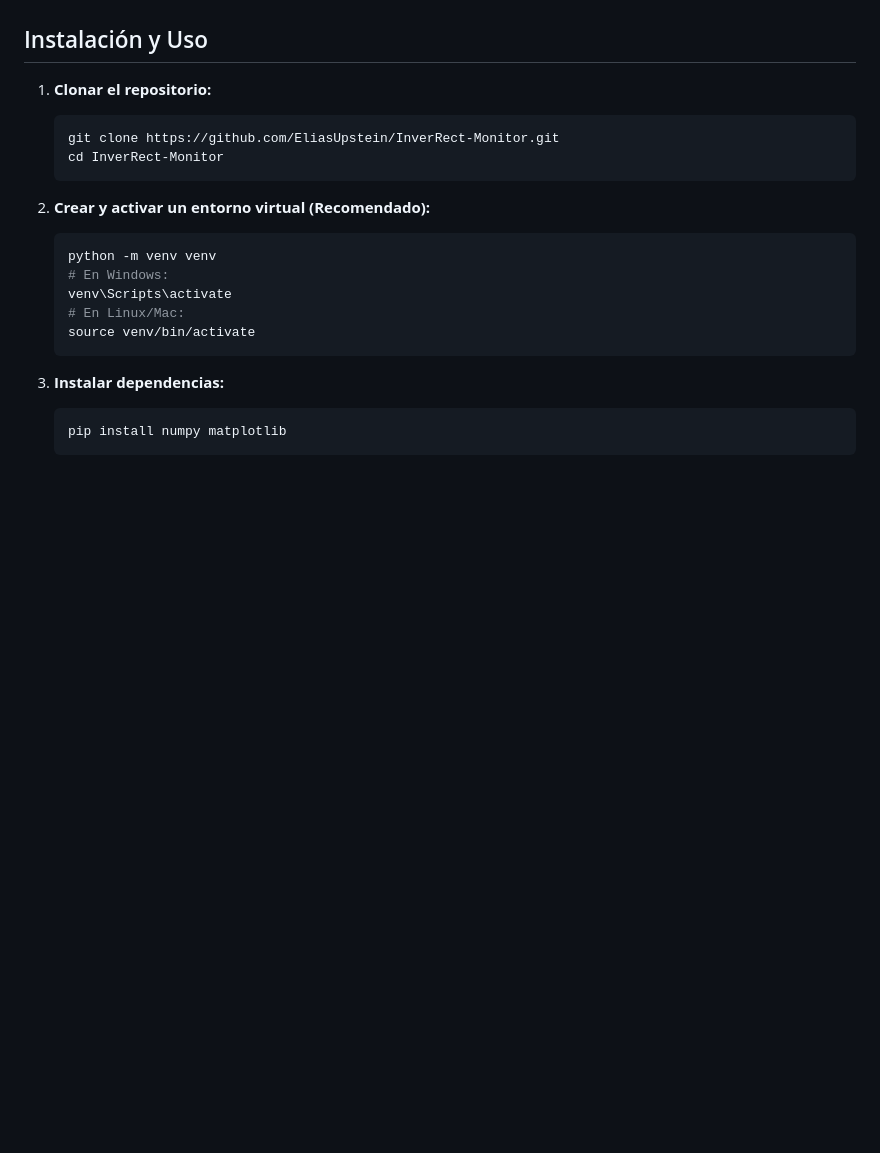
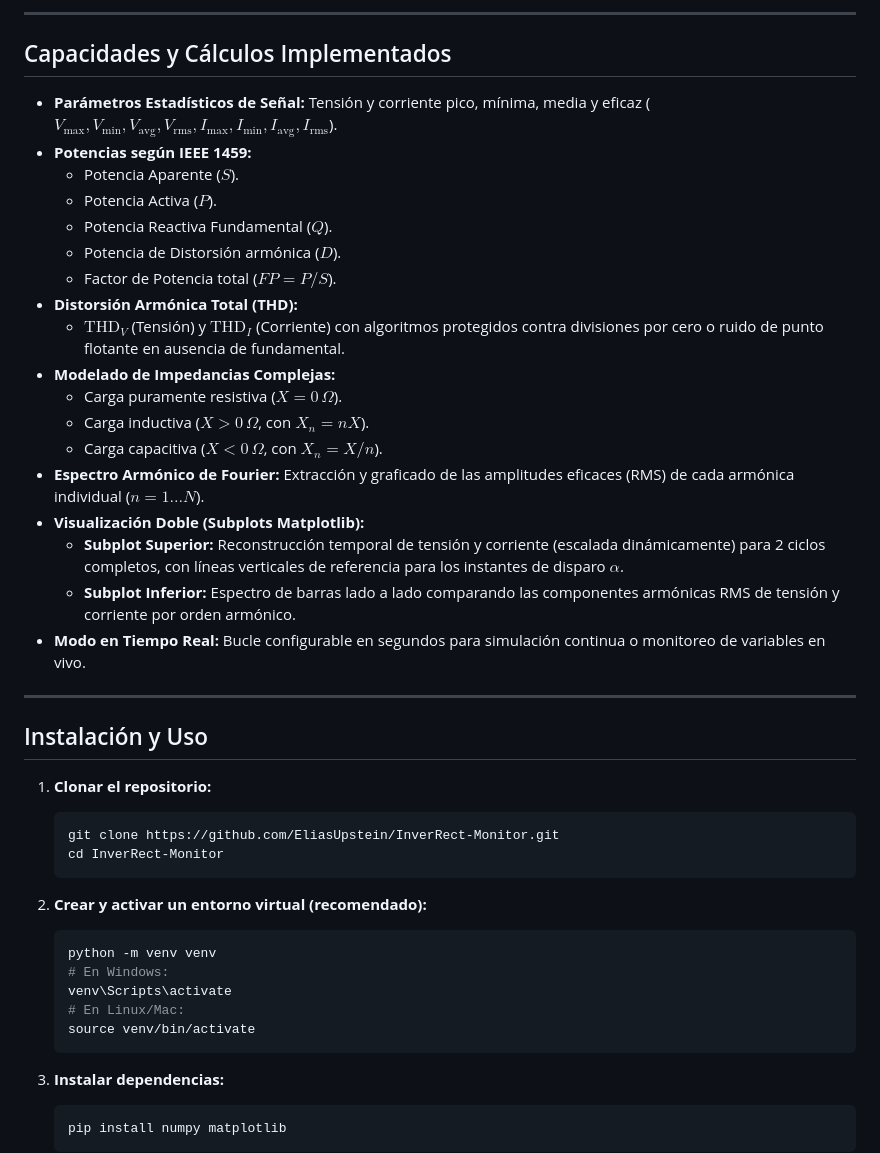
Before and after one commit to EliasUpstein/InverRect-Monitor, a Markdown page: README.md, the part around one of its changes. Rendered like a GitHub page; blank space fills up the shorter version.

````diff
--- a/README.md
+++ b/README.md
@@ -21,3 +36,26 @@ El sistema está arquitectónicamente preparado para acoplarse a un microcontrol
+---
+
+## Capacidades y Cálculos Implementados
+- **Parámetros Estadísticos de Señal:** Tensión y corriente pico, mínima, media y eficaz ($V_{\max}, V_{\min}, V_{\text{avg}}, V_{\text{rms}}, I_{\max}, I_{\min}, I_{\text{avg}}, I_{\text{rms}}$).
+- **Potencias según IEEE 1459:**
+  - Potencia Aparente ($S$).
+  - Potencia Activa ($P$).
+  - Potencia Reactiva Fundamental ($Q$).
+  - Potencia de Distorsión armónica ($D$).
+  - Factor de Potencia total ($FP = P/S$).
+- **Distorsión Armónica Total (THD):**
+  - $\text{THD}_V$ (Tensión) y $\text{THD}_I$ (Corriente) con algoritmos protegidos contra divisiones por cero o ruido de punto flotante en ausencia de fundamental.
+- **Modelado de Impedancias Complejas:**
+  - Carga puramente resistiva ($X = 0\,\Omega$).
+  - Carga inductiva ($X > 0\,\Omega$, con $X_n = nX$).
+  - Carga capacitiva ($X < 0\,\Omega$, con $X_n = X/n$).
+- **Espectro Armónico de Fourier:** Extracción y graficado de las amplitudes eficaces (RMS) de cada armónica individual ($n = 1 \dots N$).
+- **Visualización Doble (Subplots Matplotlib):**
+  - **Subplot Superior:** Reconstrucción temporal de tensión y corriente (escalada dinámicamente) para 2 ciclos completos, con líneas verticales de referencia para los instantes de disparo $\alpha$.
+  - **Subplot Inferior:** Espectro de barras lado a lado comparando las componentes armónicas RMS de tensión y corriente por orden armónico.
+- **Modo en Tiempo Real:** Bucle configurable en segundos para simulación continua o monitoreo de variables en vivo.
+
+---
 
 ## Instalación y Uso
 
@@ -27,7 +65,7 @@ El sistema está arquitectónicamente preparado para acoplarse a un microcontrol
    cd InverRect-Monitor
    ```
 
-2. **Crear y activar un entorno virtual (Recomendado):**
+2. **Crear y activar un entorno virtual (recomendado):**
    ```bash
    python -m venv venv
    # En Windows:
````
Also changed, not shown: other parts of README.md (+27 -12 lines), assets/captura.png, 2 other files.
